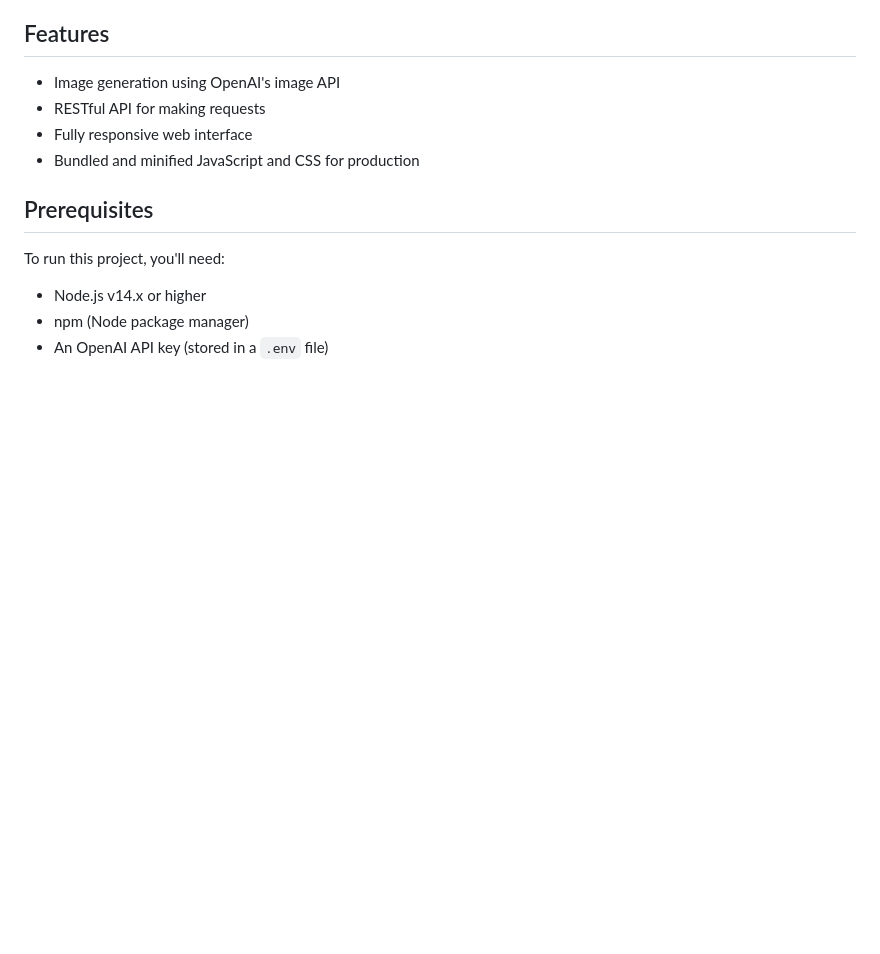
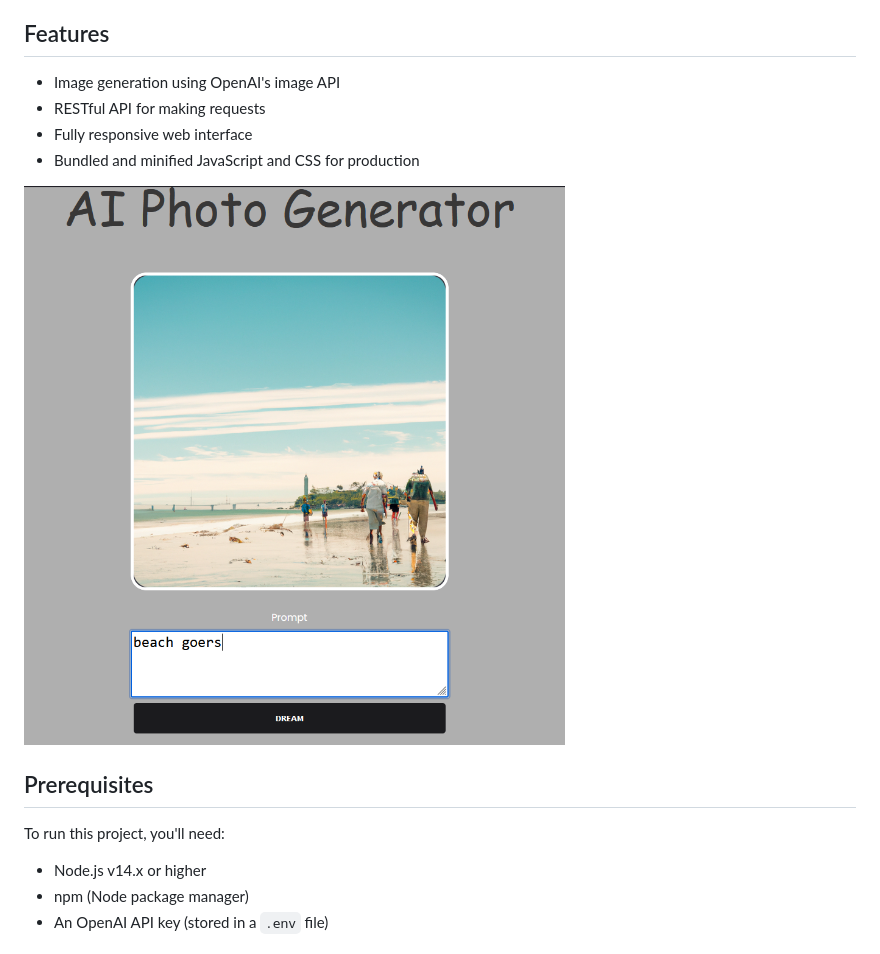
Before and after one commit to KyleMChambers/gpt_image_search, a Markdown page: README.md, the part around the change. GitHub-like rendering; pictures changed too: example-image.png (added); blank space fills up the shorter version.

Commit message:
add example screenshot

```diff
--- a/README.md
+++ b/README.md
@@ -7,6 +7,9 @@ A Node.js project that leverages the OpenAI API to generate images based on user
 - RESTful API for making requests
 - Fully responsive web interface
 - Bundled and minified JavaScript and CSS for production
+
+![Example Image](./example-image.png)
+
 
 ## Prerequisites
 
```
